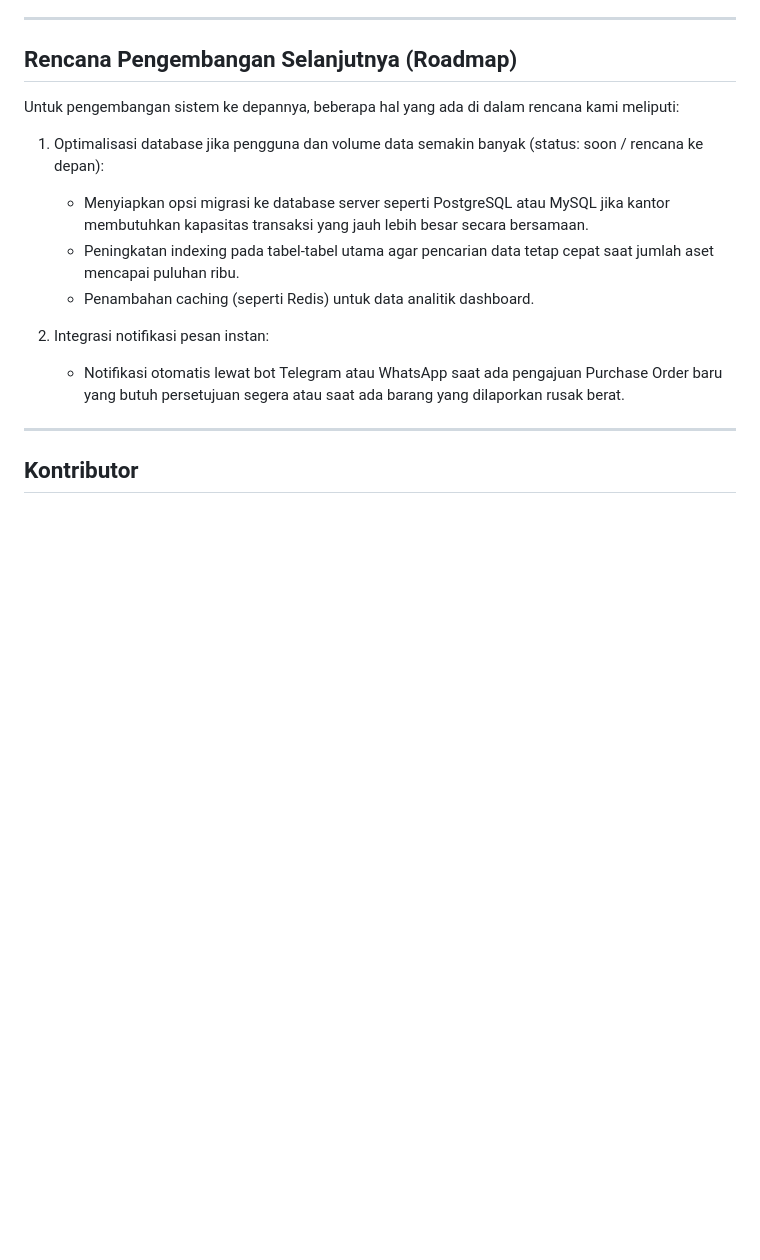
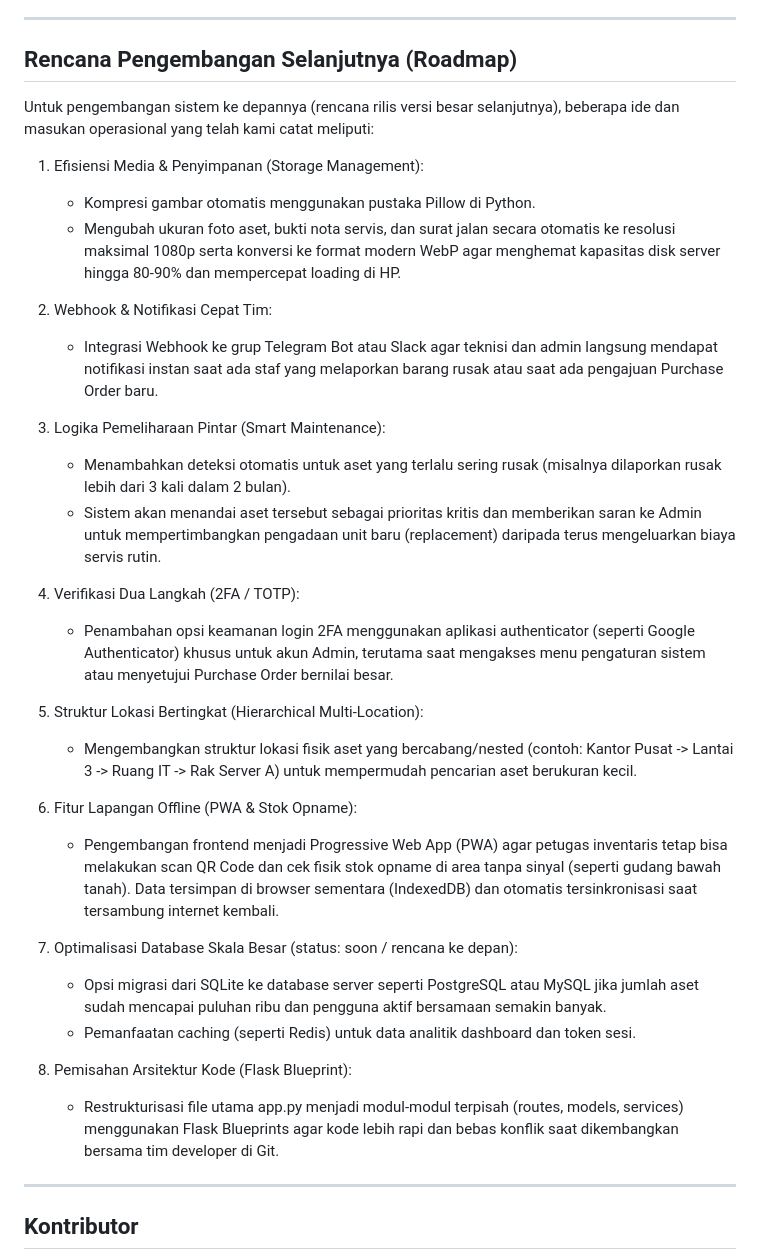
Before and after one commit to Loraxsian/JESCA, a Markdown page: README.md, the part around the change. Drawn GitHub-style; blank space fills up the shorter version.

Commit message:
docs: expand roadmap with storage efficiency, webhooks, smart maintenance, 2FA, nested locations, PWA, and modular blueprint architecture

```diff
--- a/README.md
+++ b/README.md
@@ -165,15 +165,34 @@ jesca-assets/
 
 ## Rencana Pengembangan Selanjutnya (Roadmap)
 
-Untuk pengembangan sistem ke depannya, beberapa hal yang ada di dalam rencana kami meliputi:
+Untuk pengembangan sistem ke depannya (rencana rilis versi besar selanjutnya), beberapa ide dan masukan operasional yang telah kami catat meliputi:
 
-1. Optimalisasi database jika pengguna dan volume data semakin banyak (status: soon / rencana ke depan):
-   - Menyiapkan opsi migrasi ke database server seperti PostgreSQL atau MySQL jika kantor membutuhkan kapasitas transaksi yang jauh lebih besar secara bersamaan.
-   - Peningkatan indexing pada tabel-tabel utama agar pencarian data tetap cepat saat jumlah aset mencapai puluhan ribu.
-   - Penambahan caching (seperti Redis) untuk data analitik dashboard.
+1. Efisiensi Media & Penyimpanan (Storage Management):
+   - Kompresi gambar otomatis menggunakan pustaka Pillow di Python.
+   - Mengubah ukuran foto aset, bukti nota servis, dan surat jalan secara otomatis ke resolusi maksimal 1080p serta konversi ke format modern WebP agar menghemat kapasitas disk server hingga 80-90% dan mempercepat loading di HP.
 
-2. Integrasi notifikasi pesan instan:
-   - Notifikasi otomatis lewat bot Telegram atau WhatsApp saat ada pengajuan Purchase Order baru yang butuh persetujuan segera atau saat ada barang yang dilaporkan rusak berat.
+2. Webhook & Notifikasi Cepat Tim:
+   - Integrasi Webhook ke grup Telegram Bot atau Slack agar teknisi dan admin langsung mendapat notifikasi instan saat ada staf yang melaporkan barang rusak atau saat ada pengajuan Purchase Order baru.
+
+3. Logika Pemeliharaan Pintar (Smart Maintenance):
+   - Menambahkan deteksi otomatis untuk aset yang terlalu sering rusak (misalnya dilaporkan rusak lebih dari 3 kali dalam 2 bulan).
+   - Sistem akan menandai aset tersebut sebagai prioritas kritis dan memberikan saran ke Admin untuk mempertimbangkan pengadaan unit baru (replacement) daripada terus mengeluarkan biaya servis rutin.
+
+4. Verifikasi Dua Langkah (2FA / TOTP):
+   - Penambahan opsi keamanan login 2FA menggunakan aplikasi authenticator (seperti Google Authenticator) khusus untuk akun Admin, terutama saat mengakses menu pengaturan sistem atau menyetujui Purchase Order bernilai besar.
+
+5. Struktur Lokasi Bertingkat (Hierarchical Multi-Location):
+   - Mengembangkan struktur lokasi fisik aset yang bercabang/nested (contoh: Kantor Pusat -> Lantai 3 -> Ruang IT -> Rak Server A) untuk mempermudah pencarian aset berukuran kecil.
+
+6. Fitur Lapangan Offline (PWA & Stok Opname):
+   - Pengembangan frontend menjadi Progressive Web App (PWA) agar petugas inventaris tetap bisa melakukan scan QR Code dan cek fisik stok opname di area tanpa sinyal (seperti gudang bawah tanah). Data tersimpan di browser sementara (IndexedDB) dan otomatis tersinkronisasi saat tersambung internet kembali.
+
+7. Optimalisasi Database Skala Besar (status: soon / rencana ke depan):
+   - Opsi migrasi dari SQLite ke database server seperti PostgreSQL atau MySQL jika jumlah aset sudah mencapai puluhan ribu dan pengguna aktif bersamaan semakin banyak.
+   - Pemanfaatan caching (seperti Redis) untuk data analitik dashboard dan token sesi.
+
+8. Pemisahan Arsitektur Kode (Flask Blueprint):
+   - Restrukturisasi file utama app.py menjadi modul-modul terpisah (routes, models, services) menggunakan Flask Blueprints agar kode lebih rapi dan bebas konflik saat dikembangkan bersama tim developer di Git.
 
 ---
 
```
